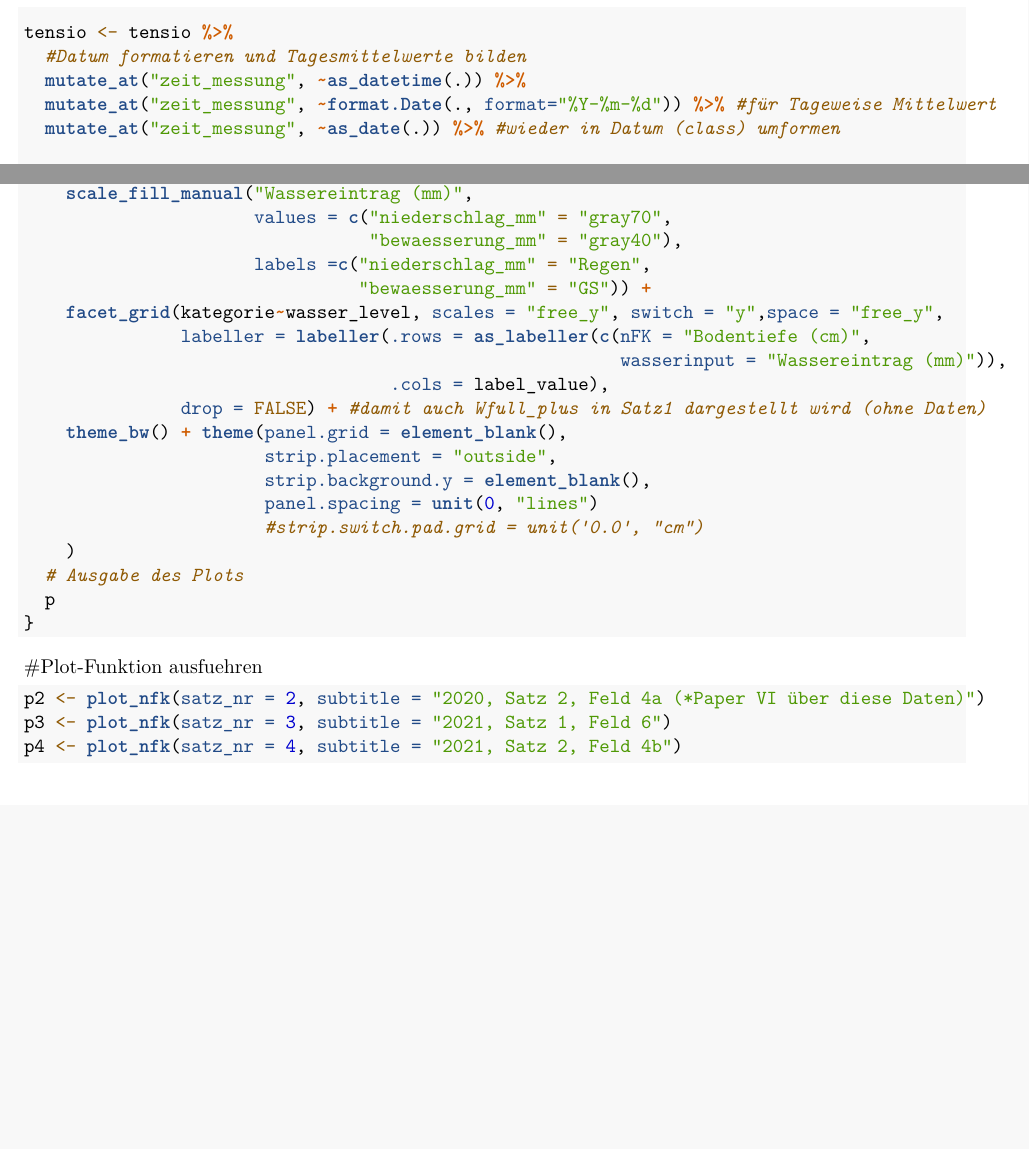
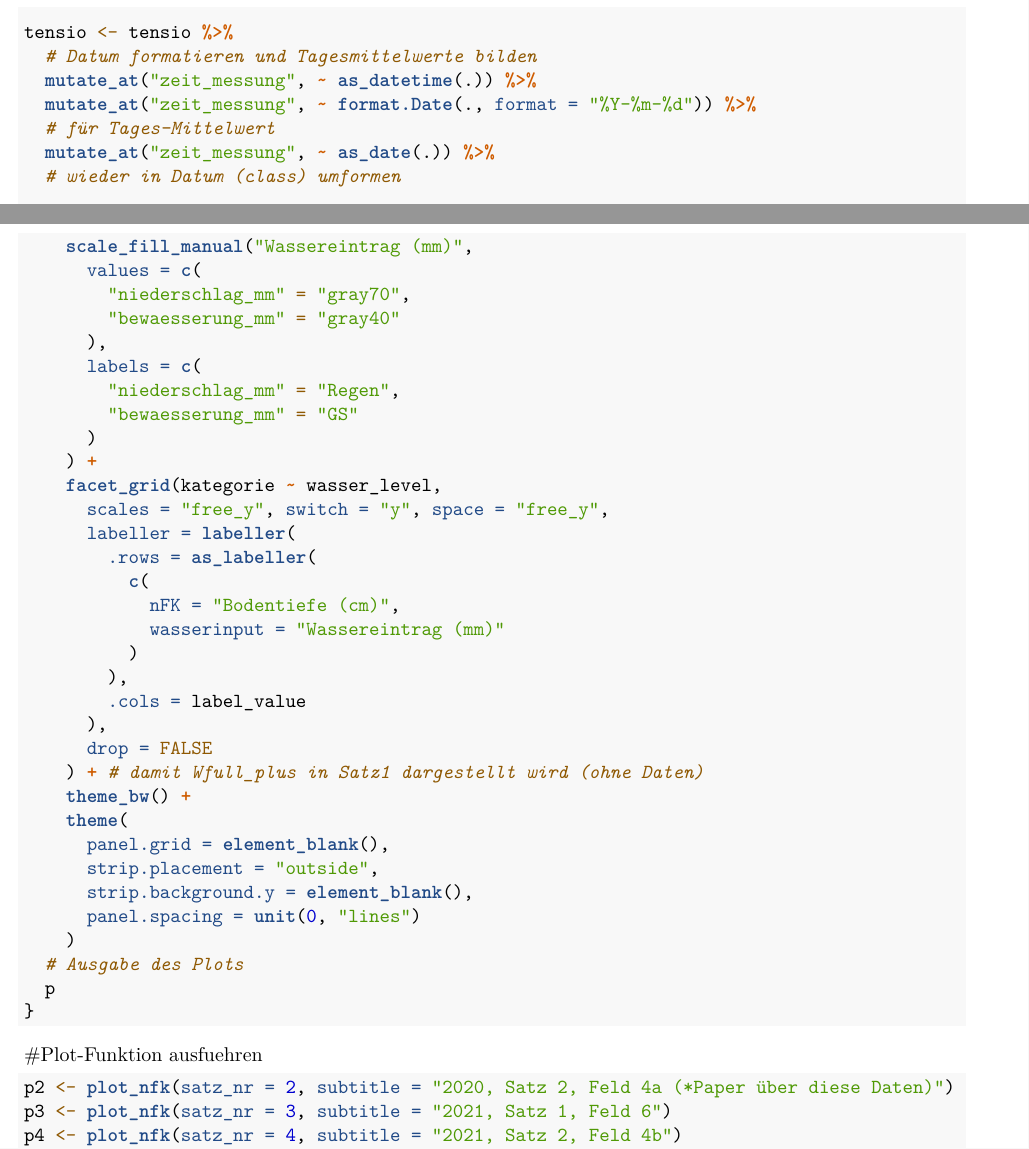
Before and after one commit to SMR2018/ANNI, an R Markdown document (analysis/A1_Bodensaugspannung_zu_nfK.Rmd): two parts of pages 3 and 5 of 8 before the commit and two parts of pages 3 and 6 of 9 after it, joined at a grey line, cut so that both start at the same text, the shorter picture padded with empty space. Rendered offline with R 4.5, knitr and Pandoc, then LaTeX, with nearby package versions; both versions are drawn in the output format of the newer one; some code elsewhere in the file could not run offline.

Commit message:
Styler und pdf

````diff
--- a/analysis/A1_Bodensaugspannung_zu_nfK.Rmd
+++ b/analysis/A1_Bodensaugspannung_zu_nfK.Rmd
@@ -3,6 +3,7 @@ title: "1. Bodensaugspannung in nutzbare Feldkapazität (nFK) umwandeln"
 author: "Samantha Rubo"
 date: '2021-12-08'
 output:
+  pdf_document: default
   html_document:
     df_print: paged
 ---
@@ -97,68 +99,80 @@ query3 <- "SELECT
         LEFT JOIN Varianten ON Parzellen.variante_id = Varianten.variante_id
         LEFT JOIN Spinat_Saetze ON Varianten.satz_id = Spinat_Saetze.satz_id
         "
-bewaesserung <- dbGetQuery(db1, query3) %>% #Bewaesserung aller Saetze einlesen
-  mutate_at("datum_bewaesserung", ~as_date(.))
+bewaesserung <- dbGetQuery(db1, query3) %>% # Bewaesserung aller Saetze einlesen
+  mutate_at("datum_bewaesserung", ~ as_date(.))
 
-dbDisconnect(db1) #Verbindung zur Datenbank beenden
-rm(db, db1, path1, query, query2, query3) #Helfer-Objekte loeschen
+dbDisconnect(db1) # Verbindung zur Datenbank beenden
+rm(db, db1, path1, query, query2, query3) # Helfer-Objekte loeschen
 ```
 
 ### Daten formatieren und Tagesmittelwerte der Bodensaugspannung berechnen
 ```{r}
 tensio <- tensio %>%
-  #Datum formatieren und Tagesmittelwerte bilden
-  mutate_at("zeit_messung", ~as_datetime(.)) %>%
-  mutate_at("zeit_messung", ~format.Date(., format="%Y-%m-%d")) %>% #für Tageweise Mittelwert
-  mutate_at("zeit_messung", ~as_date(.)) %>% #wieder in Datum (class) umformen
+  # Datum formatieren und Tagesmittelwerte bilden
+  mutate_at("zeit_messung", ~ as_datetime(.)) %>%
+  mutate_at("zeit_messung", ~ format.Date(., format = "%Y-%m-%d")) %>%
+  # für Tages-Mittelwert
+  mutate_at("zeit_messung", ~ as_date(.)) %>%
+  # wieder in Datum (class) umformen
 
-  #Varianten nach Bewässerungs-Stufe aufteilen:
+  # Varianten nach Bewässerungs-Stufe aufteilen:
   rename(wasser_level = variante_H2O) %>%
-  #Faktorstufen sortieren (für Grafik)
-  mutate_at("wasser_level", ~factor(., levels = c("Wfull_plus", "Wfull", "Wred"))) %>%
+  # Faktorstufen sortieren (für Grafik)
+  mutate_at("wasser_level", ~ factor(., levels = c("Wfull_plus", "Wfull", "Wred"))) %>%
   group_by(satz_id, wasser_level, zeit_messung) %>%
-  summarise_at(c("bodensaugspannung_0020_hPa",
-                 "bodensaugspannung_2040_hPa",
-                 "bodensaugspannung_4060_hPa"), ~round(mean(., na.rm=TRUE) , digits = 2))
-
+  summarise_at(c(
+    "bodensaugspannung_0020_hPa",
+    "bodensaugspannung_2040_hPa",
+    "bodensaugspannung_4060_hPa"
+  ), ~ round(mean(., na.rm = TRUE), digits = 2))
 ```
 
 ### hPa in pf umwandeln: log10(hPa)
 ```{r}
 tensio <- tensio %>%
-  mutate(pf_0020 = log10(bodensaugspannung_0020_hPa),
-         pf_2040 = log10(bodensaugspannung_2040_hPa),
-         pf_4060 = log10(bodensaugspannung_4060_hPa)
+  mutate(
+    pf_0020 = log10(bodensaugspannung_0020_hPa),
+    pf_2040 = log10(bodensaugspannung_2040_hPa),
+    pf_4060 = log10(bodensaugspannung_4060_hPa)
   )
 ```
 
 ### nFK berechnen
 ```{r}
-nfk_fun <- function(x){(1-(x-pf_min) / (pf_max-pf_min))*100}
-tensio <- tensio %>% #as_tibble() %>%
-  mutate_at(c("pf_0020", "pf_2040", "pf_4060"),
-            list(nFK = nfk_fun)) %>%
-  rename_with(.cols = ends_with("_nfK"), ~gsub("pf_", "T", .x, fixed = TRUE)) %>%
+nfk_fun <- function(x) {
+  (1 - (x - pf_min) / (pf_max - pf_min)) * 100
+}
+tensio <- tensio %>% # as_tibble() %>%
+  mutate_at(
+    c("pf_0020", "pf_2040", "pf_4060"),
+    list(nFK = nfk_fun)
+  ) %>%
+  rename_with(.cols = ends_with("_nfK"), ~ gsub("pf_", "T", .x, fixed = TRUE)) %>%
   # Tabelle komprimieren: 2 Nachkommastellen
-  mutate_if(is.numeric, ~round(., 2))
+  mutate_if(is.numeric, ~ round(., 2))
 ```
 
 
 ### Tabelle formatieren für ggplot
 ```{r}
 tensio_melted <- tidyr::pivot_longer(tensio %>%
-                                       select(c("satz_id","wasser_level","zeit_messung",
-                                                "T0020_nFK", "T2040_nFK" ,"T4060_nFK")),
-                                     cols = c("T0020_nFK", "T2040_nFK" ,"T4060_nFK"),
-                                     names_to = "Bodentiefe",
-                                     values_to = "nFK_prozent") %>%
-  mutate(Bodentiefe = substr(Bodentiefe,4,5) %>% as.numeric) %>%
-  mutate(kategorie = factor("nFK", levels=c("wasserinput","nFK")))
+  select(c(
+    "satz_id", "wasser_level", "zeit_messung",
+    "T0020_nFK", "T2040_nFK", "T4060_nFK"
+  )),
+cols = c("T0020_nFK", "T2040_nFK", "T4060_nFK"),
+names_to = "Bodentiefe",
+values_to = "nFK_prozent"
+) %>%
+  mutate(Bodentiefe = substr(Bodentiefe, 4, 5) %>% as.numeric()) %>%
+  mutate(kategorie = factor("nFK", levels = c("wasserinput", "nFK")))
 ```
 
 #Tensio bei 0cm erweitern
 ```{r}
-tensio0 <- tensio_melted %>% filter(Bodentiefe == 20) %>%
+tensio0 <- tensio_melted %>%
+  filter(Bodentiefe == 20) %>%
   mutate(Bodentiefe = 0)
 
 tensio_melted <- bind_rows(tensio_melted, tensio0)
@@ -222,18 +248,32 @@ plot_nfk <- function(satz_nr, subtitle){
     scale_fill_manual("Wassereintrag (mm)",
-                      values = c("niederschlag_mm" = "gray70",
-                                 "bewaesserung_mm" = "gray40"),
-                      labels =c("niederschlag_mm" = "Regen",
-                                "bewaesserung_mm" = "GS")) +
-    facet_grid(kategorie~wasser_level, scales = "free_y", switch = "y",space = "free_y",
-               labeller = labeller(.rows = as_labeller(c(nFK = "Bodentiefe (cm)",
-                                                         wasserinput = "Wassereintrag (mm)")),
-                                   .cols = label_value),
-               drop = FALSE) + #damit auch Wfull_plus in Satz1 dargestellt wird (ohne Daten)
-    theme_bw() + theme(panel.grid = element_blank(),
-                       strip.placement = "outside",
-                       strip.background.y = element_blank(),
-                       panel.spacing = unit(0, "lines")
-                       #strip.switch.pad.grid = unit('0.0', "cm")
+      values = c(
+        "niederschlag_mm" = "gray70",
+        "bewaesserung_mm" = "gray40"
+      ),
+      labels = c(
+        "niederschlag_mm" = "Regen",
+        "bewaesserung_mm" = "GS"
+      )
+    ) +
+    facet_grid(kategorie ~ wasser_level,
+      scales = "free_y", switch = "y", space = "free_y",
+      labeller = labeller(
+        .rows = as_labeller(
+          c(
+            nFK = "Bodentiefe (cm)",
+            wasserinput = "Wassereintrag (mm)"
+          )
+        ),
+        .cols = label_value
+      ),
+      drop = FALSE
+    ) + # damit Wfull_plus in Satz1 dargestellt wird (ohne Daten)
+    theme_bw() +
+    theme(
+      panel.grid = element_blank(),
+      strip.placement = "outside",
+      strip.background.y = element_blank(),
+      panel.spacing = unit(0, "lines")
     )
   # Ausgabe des Plots
   p
@@ -242,13 +282,13 @@ plot_nfk <- function(satz_nr, subtitle){
 
 #Plot-Funktion ausfuehren
 ```{r message=FALSE, eval=FALSE}
-p2 <- plot_nfk(satz_nr = 2, subtitle = "2020, Satz 2, Feld 4a (*Paper VI über diese Daten)")
+p2 <- plot_nfk(satz_nr = 2, subtitle = "2020, Satz 2, Feld 4a (*Paper über diese Daten)")
 p3 <- plot_nfk(satz_nr = 3, subtitle = "2021, Satz 1, Feld 6")
 p4 <- plot_nfk(satz_nr = 4, subtitle = "2021, Satz 2, Feld 4b")
 p5 <- plot_nfk(satz_nr = 5, subtitle = "2021, Satz 3, Feld 6")
 
 plot_list <- list(p2, p3, p4, p5)
-#p2; p3; p4; p5
+# p2; p3; p4; p5
 ```
 
 #Grafik speichern
````
Also changed, not shown: analysis/A1_Bodensaugspannung_zu_nfK.pdf (added), analysis/A1_Bodensaugspannung_zu_nfK.Rmd (102 more changed lines).
